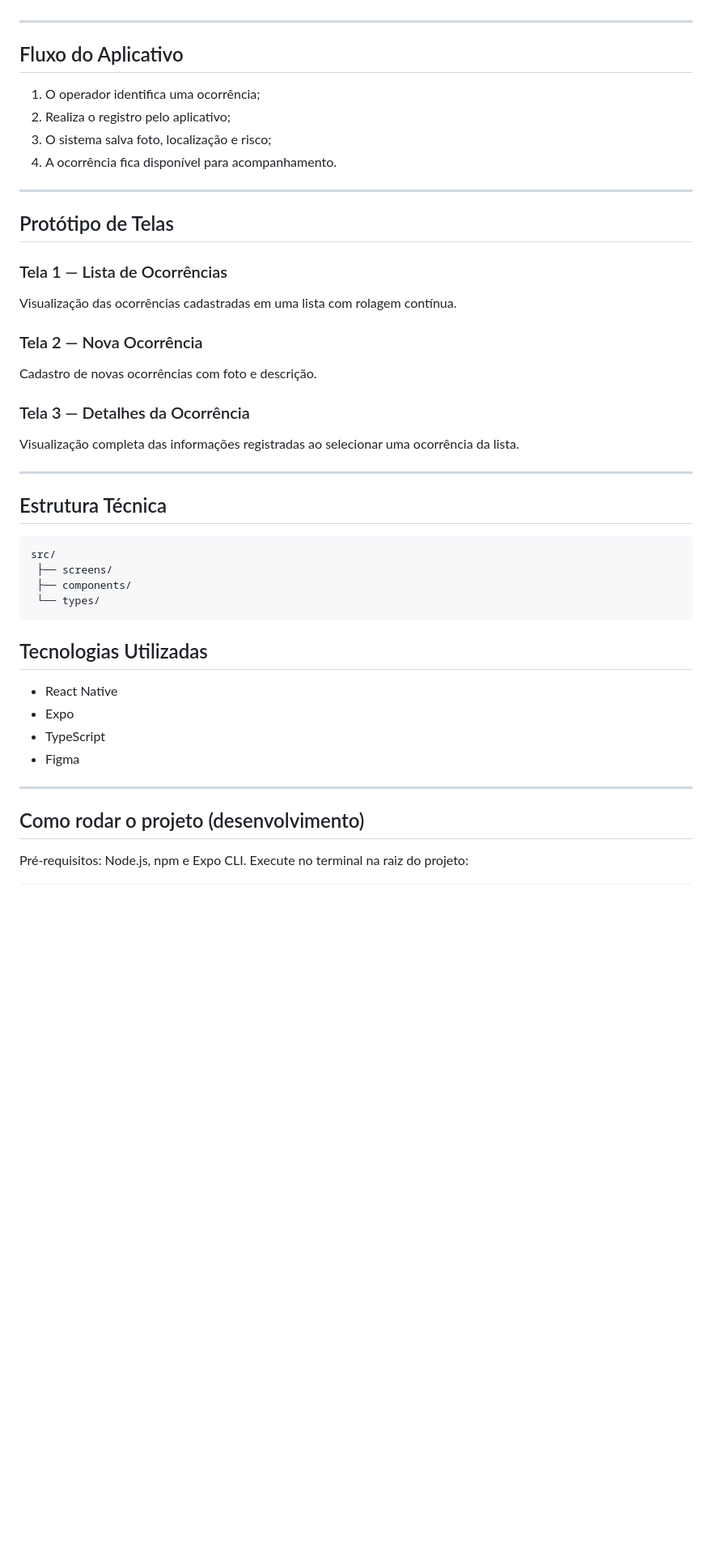
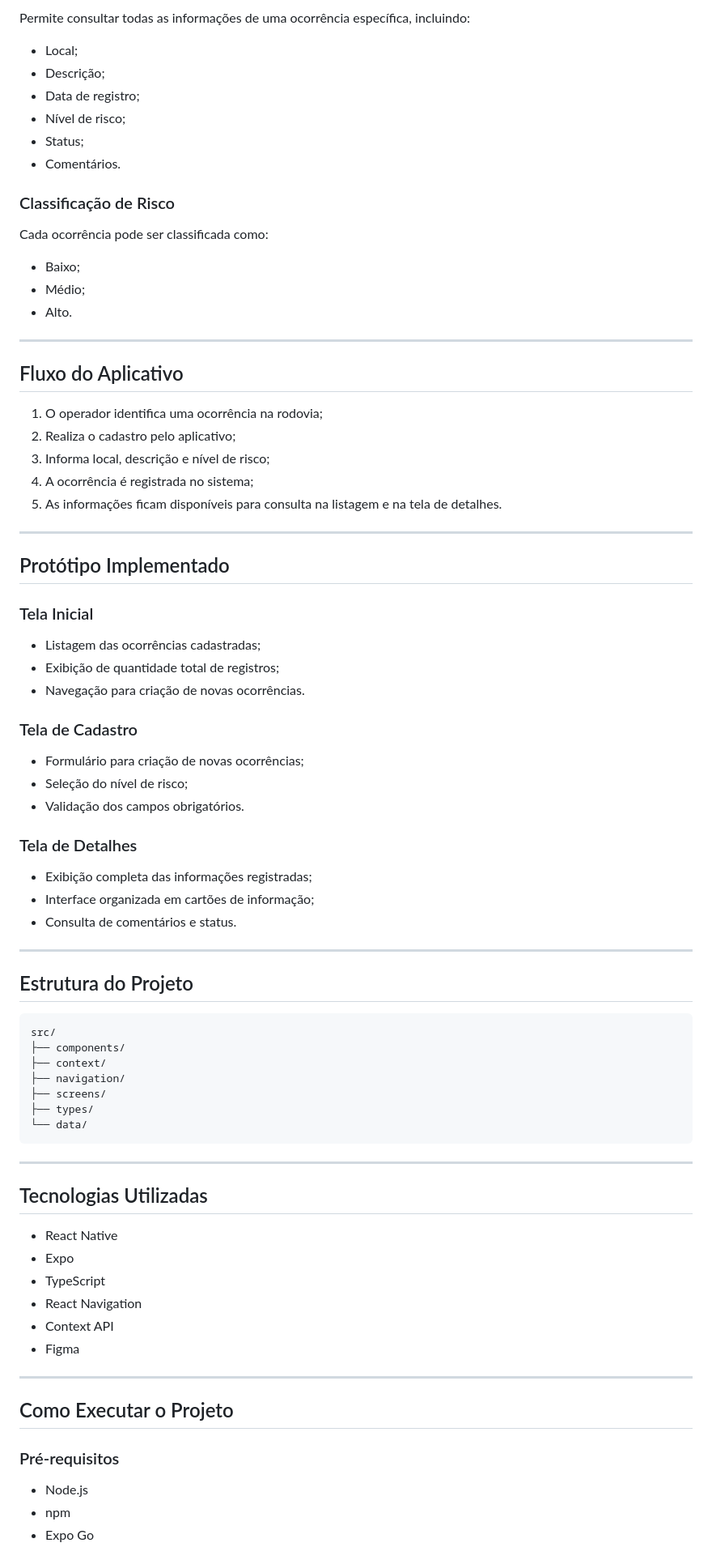
Before and after one commit to enzocerneviva/cs-comunica-verde-motiva, a Markdown page: README.md, the part around one of its changes. Shown at 81% size. Rendered like a GitHub page; blank space fills up the shorter version.

````diff
--- a/README.md
+++ b/README.md
@@ -49,45 +60,84 @@ Exemplos de ocorrências:
+Permite consultar todas as informações de uma ocorrência específica, incluindo:
+
+* Local;
+* Descrição;
+* Data de registro;
+* Nível de risco;
+* Status;
+* Comentários.
+
+### Classificação de Risco
+
+Cada ocorrência pode ser classificada como:
+
+* Baixo;
+* Médio;
+* Alto.
 
 ---
 
 ## Fluxo do Aplicativo
 
-1. O operador identifica uma ocorrência;
-2. Realiza o registro pelo aplicativo;
-3. O sistema salva foto, localização e risco;
-4. A ocorrência fica disponível para acompanhamento.
+1. O operador identifica uma ocorrência na rodovia;
+2. Realiza o cadastro pelo aplicativo;
+3. Informa local, descrição e nível de risco;
+4. A ocorrência é registrada no sistema;
+5. As informações ficam disponíveis para consulta na listagem e na tela de detalhes.
 
 ---
 
-## Protótipo de Telas
+## Protótipo Implementado
 
-### Tela 1 — Lista de Ocorrências
-Visualização das ocorrências cadastradas em uma lista com rolagem contínua.
+### Tela Inicial
 
-### Tela 2 — Nova Ocorrência
-Cadastro de novas ocorrências com foto e descrição.
+* Listagem das ocorrências cadastradas;
+* Exibição de quantidade total de registros;
+* Navegação para criação de novas ocorrências.
 
-### Tela 3 — Detalhes da Ocorrência
-Visualização completa das informações registradas ao selecionar uma ocorrência da lista.
+### Tela de Cadastro
+
+* Formulário para criação de novas ocorrências;
+* Seleção do nível de risco;
+* Validação dos campos obrigatórios.
+
+### Tela de Detalhes
+
+* Exibição completa das informações registradas;
+* Interface organizada em cartões de informação;
+* Consulta de comentários e status.
 
 ---
 
-## Estrutura Técnica
+## Estrutura do Projeto
 
 ```txt
 src/
- ├── screens/
- ├── components/
- └── types/
+├── components/
+├── context/
+├── navigation/
+├── screens/
+├── types/
+└── data/
 ```
-
-## Tecnologias Utilizadas
-- React Native
-- Expo
-- TypeScript
-- Figma
 
 ---
 
-## Como rodar o projeto (desenvolvimento)
+## Tecnologias Utilizadas
 
-Pré-requisitos: Node.js, npm e Expo CLI. Execute no terminal na raiz do projeto:
+* React Native
+* Expo
+* TypeScript
+* React Navigation
+* Context API
+* Figma
+
+---
+
+## Como Executar o Projeto
+
+### Pré-requisitos
+
+* Node.js
+* npm
+* Expo Go
+
````
Also changed, not shown: other parts of README.md (+123 -38 lines).
